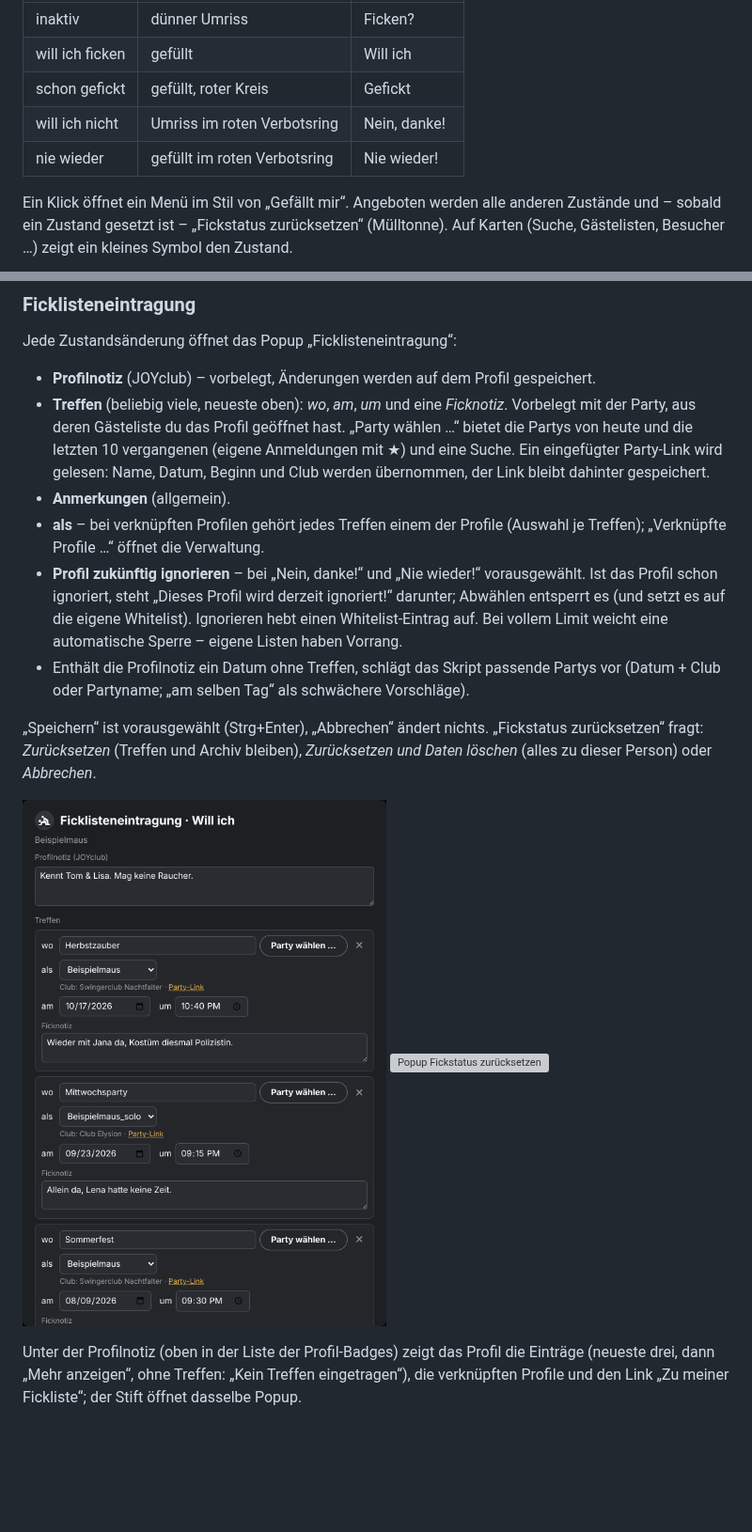
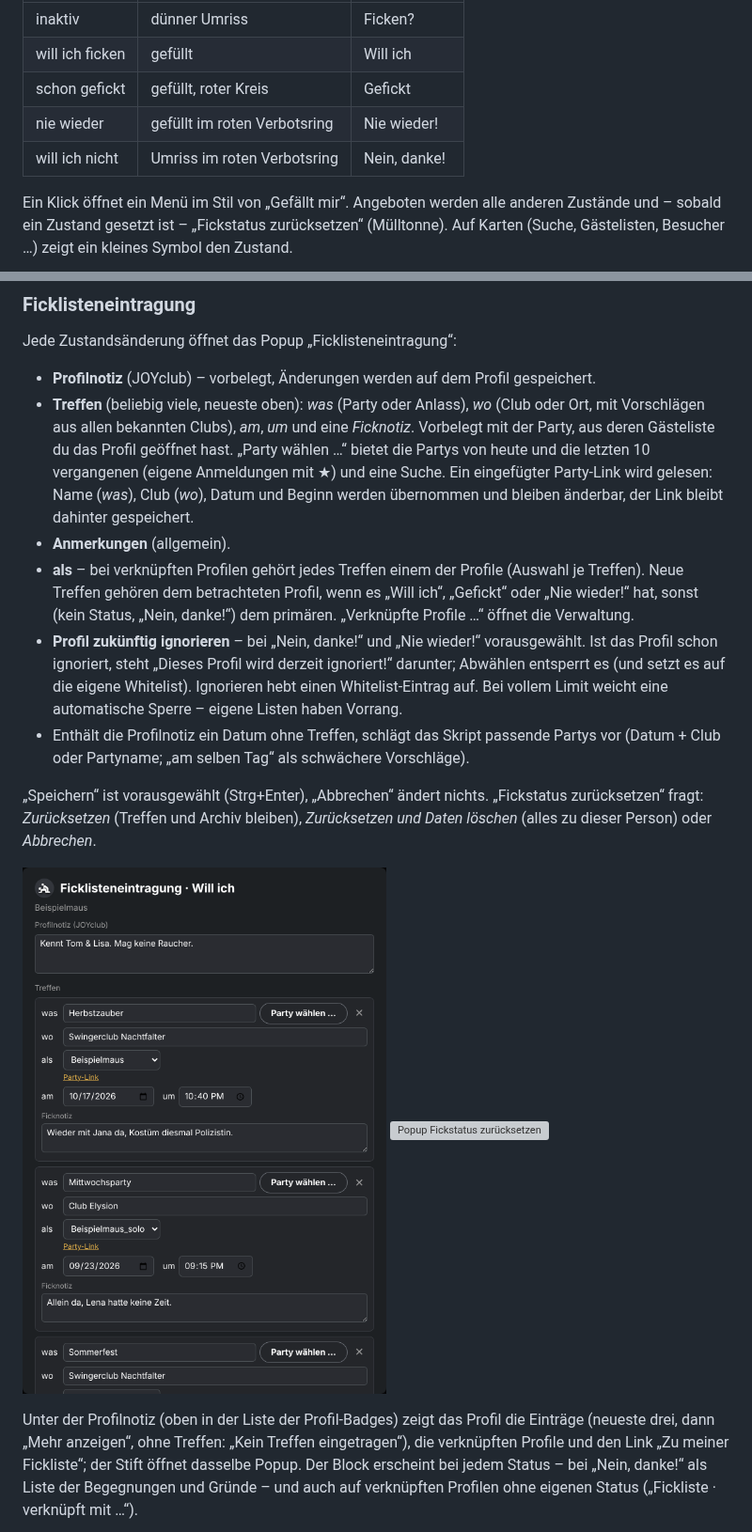
Before and after one commit to Schimmelreiter/joyclub-opa-scan, a Markdown page: README.md, 2 parts joined by grey strips. Shown at 94% size. Drawn GitHub-style; pictures changed too: docs/fickliste-eintragung.png; blank space fills up the shorter version; grey boxes are pictures that could not be loaded.

```diff
--- a/README.md
+++ b/README.md
@@ -434,8 +434,8 @@ Auf jedem Profil, das das Skript einordnen kann (Mann, Frau, Paar, Trans*, …
 | inaktiv | dünner Umriss | Ficken? |
 | will ich ficken | gefüllt | Will ich |
 | schon gefickt | gefüllt, roter Kreis | Gefickt |
+| nie wieder | gefüllt im roten Verbotsring | Nie wieder! |
 | will ich nicht | Umriss im roten Verbotsring | Nein, danke! |
-| nie wieder | gefüllt im roten Verbotsring | Nie wieder! |
 
 Ein Klick öffnet ein Menü im Stil von „Gefällt mir“. Angeboten werden alle anderen Zustände und – sobald ein Zustand gesetzt ist – „Fickstatus zurücksetzen“ (Mülltonne). Auf Karten (Suche, Gästelisten, Besucher …) zeigt ein kleines Symbol den Zustand.
 
@@ -446,9 +446,9 @@ Ein Klick öffnet ein Menü im Stil von „Gefällt mir“. Angeboten werden all
 Jede Zustandsänderung öffnet das Popup „Ficklisteneintragung“:
 
 - **Profilnotiz** (JOYclub) – vorbelegt, Änderungen werden auf dem Profil gespeichert.
-- **Treffen** (beliebig viele, neueste oben): *wo*, *am*, *um* und eine *Ficknotiz*. Vorbelegt mit der Party, aus deren Gästeliste du das Profil geöffnet hast. „Party wählen …“ bietet die Partys von heute und die letzten 10 vergangenen (eigene Anmeldungen mit ★) und eine Suche. Ein eingefügter Party-Link wird gelesen: Name, Datum, Beginn und Club werden übernommen, der Link bleibt dahinter gespeichert.
+- **Treffen** (beliebig viele, neueste oben): *was* (Party oder Anlass), *wo* (Club oder Ort, mit Vorschlägen aus allen bekannten Clubs), *am*, *um* und eine *Ficknotiz*. Vorbelegt mit der Party, aus deren Gästeliste du das Profil geöffnet hast. „Party wählen …“ bietet die Partys von heute und die letzten 10 vergangenen (eigene Anmeldungen mit ★) und eine Suche. Ein eingefügter Party-Link wird gelesen: Name (*was*), Club (*wo*), Datum und Beginn werden übernommen und bleiben änderbar, der Link bleibt dahinter gespeichert.
 - **Anmerkungen** (allgemein).
-- **als** – bei verknüpften Profilen gehört jedes Treffen einem der Profile (Auswahl je Treffen); „Verknüpfte Profile …“ öffnet die Verwaltung.
+- **als** – bei verknüpften Profilen gehört jedes Treffen einem der Profile (Auswahl je Treffen). Neue Treffen gehören dem betrachteten Profil, wenn es „Will ich“, „Gefickt“ oder „Nie wieder!“ hat, sonst (kein Status, „Nein, danke!“) dem primären. „Verknüpfte Profile …“ öffnet die Verwaltung.
 - **Profil zukünftig ignorieren** – bei „Nein, danke!“ und „Nie wieder!“ vorausgewählt. Ist das Profil schon ignoriert, steht „Dieses Profil wird derzeit ignoriert!“ darunter; Abwählen entsperrt es (und setzt es auf die eigene Whitelist). Ignorieren hebt einen Whitelist-Eintrag auf. Bei vollem Limit weicht eine automatische Sperre – eigene Listen haben Vorrang.
 - Enthält die Profilnotiz ein Datum ohne Treffen, schlägt das Skript passende Partys vor (Datum + Club oder Partyname; „am selben Tag“ als schwächere Vorschläge).
 
@@ -456,5 +456,5 @@ Jede Zustandsänderung öffnet das Popup „Ficklisteneintragung“:
 
 <img src="docs/fickliste-eintragung.png" width="420" alt="Popup Ficklisteneintragung"> <img src="docs/fickliste-zuruecksetzen.png" width="360" alt="Popup Fickstatus zurücksetzen">
 
-Unter der Profilnotiz (oben in der Liste der Profil-Badges) zeigt das Profil die Einträge (neueste drei, dann „Mehr anzeigen“, ohne Treffen: „Kein Treffen eingetragen“), die verknüpften Profile und den Link „Zu meiner Fickliste“; der Stift öffnet dasselbe Popup.
+Unter der Profilnotiz (oben in der Liste der Profil-Badges) zeigt das Profil die Einträge (neueste drei, dann „Mehr anzeigen“, ohne Treffen: „Kein Treffen eingetragen“), die verknüpften Profile und den Link „Zu meiner Fickliste“; der Stift öffnet dasselbe Popup. Der Block erscheint bei jedem Status – bei „Nein, danke!“ als Liste der Begegnungen und Gründe – und auch auf verknüpften Profilen ohne eigenen Status („Fickliste · verknüpft mit …“).
 
```
Also changed, not shown: other parts of README.md (+3 -3 lines), docs/fickliste-extern.png, docs/fickliste-profil-verknuepft.png (added), docs/fickliste-profil.png, docs/fickliste-uebersicht.png, docs/fickliste-verknuepfen.png, 2 other files.
